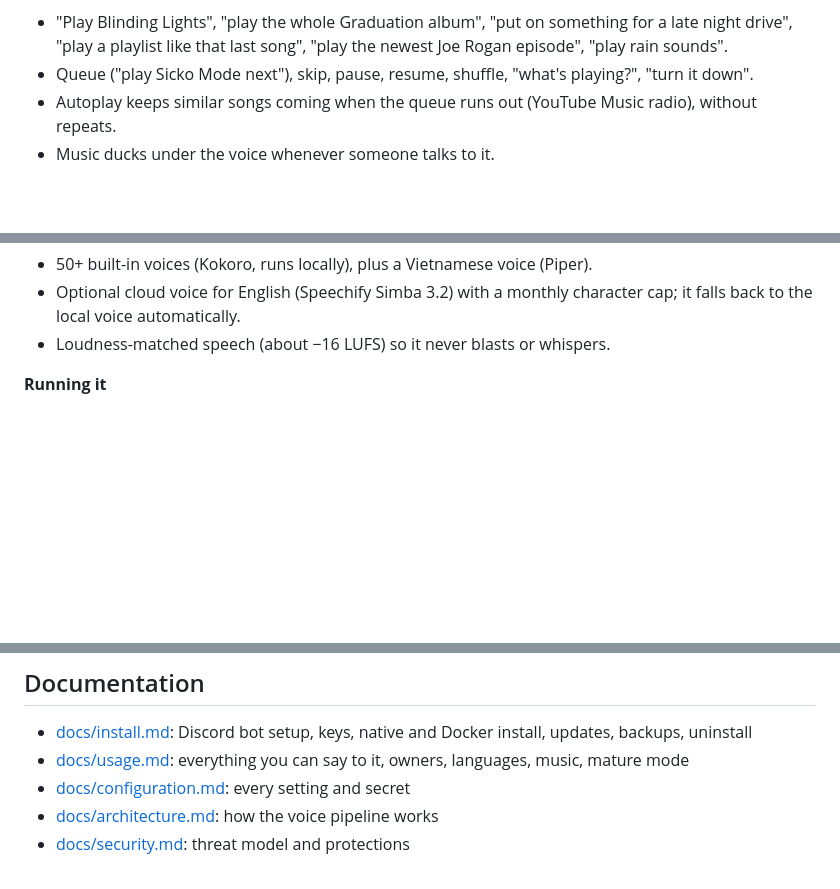
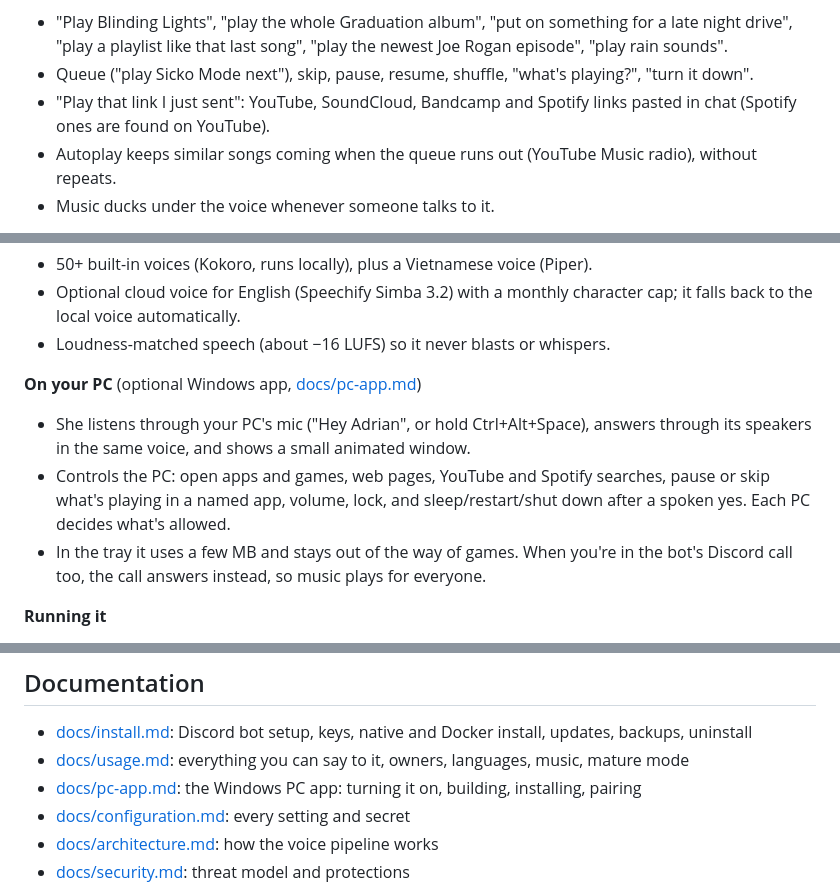
Before and after one commit to Riqqqque/adrian-discord-voice, a Markdown page: README.md, 3 parts joined by grey strips. GitHub-like rendering; blank space fills up the shorter version.

Commit message:
Document the PC app: turning it on, building, installing and pairing

```diff
--- a/README.md
+++ b/README.md
@@ -27,6 +27,7 @@ This is one module of the A.D.R.I.A.N. household assistant suite. Every module f
 **Music** (YouTube Music through yt-dlp, with your Plex music library as a backup)
 - "Play Blinding Lights", "play the whole Graduation album", "put on something for a late night drive", "play a playlist like that last song", "play the newest Joe Rogan episode", "play rain sounds".
 - Queue ("play Sicko Mode next"), skip, pause, resume, shuffle, "what's playing?", "turn it down".
+- "Play that link I just sent": YouTube, SoundCloud, Bandcamp and Spotify links pasted in chat (Spotify ones are found on YouTube).
 - Autoplay keeps similar songs coming when the queue runs out (YouTube Music radio), without repeats.
 - Music ducks under the voice whenever someone talks to it.
 
@@ -44,6 +45,11 @@ This is one module of the A.D.R.I.A.N. household assistant suite. Every module f
 - 50+ built-in voices (Kokoro, runs locally), plus a Vietnamese voice (Piper).
 - Optional cloud voice for English (Speechify Simba 3.2) with a monthly character cap; it falls back to the local voice automatically.
 - Loudness-matched speech (about −16 LUFS) so it never blasts or whispers.
+
+**On your PC** (optional Windows app, [docs/pc-app.md](docs/pc-app.md))
+- She listens through your PC's mic ("Hey Adrian", or hold Ctrl+Alt+Space), answers through its speakers in the same voice, and shows a small animated window.
+- Controls the PC: open apps and games, web pages, YouTube and Spotify searches, pause or skip what's playing in a named app, volume, lock, and sleep/restart/shut down after a spoken yes. Each PC decides what's allowed.
+- In the tray it uses a few MB and stays out of the way of games. When you're in the bot's Discord call too, the call answers instead, so music plays for everyone.
 
 **Running it**
 - A web admin page with a setup wizard, live status (latency, spend), settings, keys and logs.
@@ -147,6 +153,7 @@ Details and how to report a problem: [docs/security.md](docs/security.md).
 
 - [docs/install.md](docs/install.md): Discord bot setup, keys, native and Docker install, updates, backups, uninstall
 - [docs/usage.md](docs/usage.md): everything you can say to it, owners, languages, music, mature mode
+- [docs/pc-app.md](docs/pc-app.md): the Windows PC app: turning it on, building, installing, pairing
 - [docs/configuration.md](docs/configuration.md): every setting and secret
 - [docs/architecture.md](docs/architecture.md): how the voice pipeline works
 - [docs/security.md](docs/security.md): threat model and protections
```
Also changed, not shown: docs/pc-app.md (added, +101 -0 lines).
